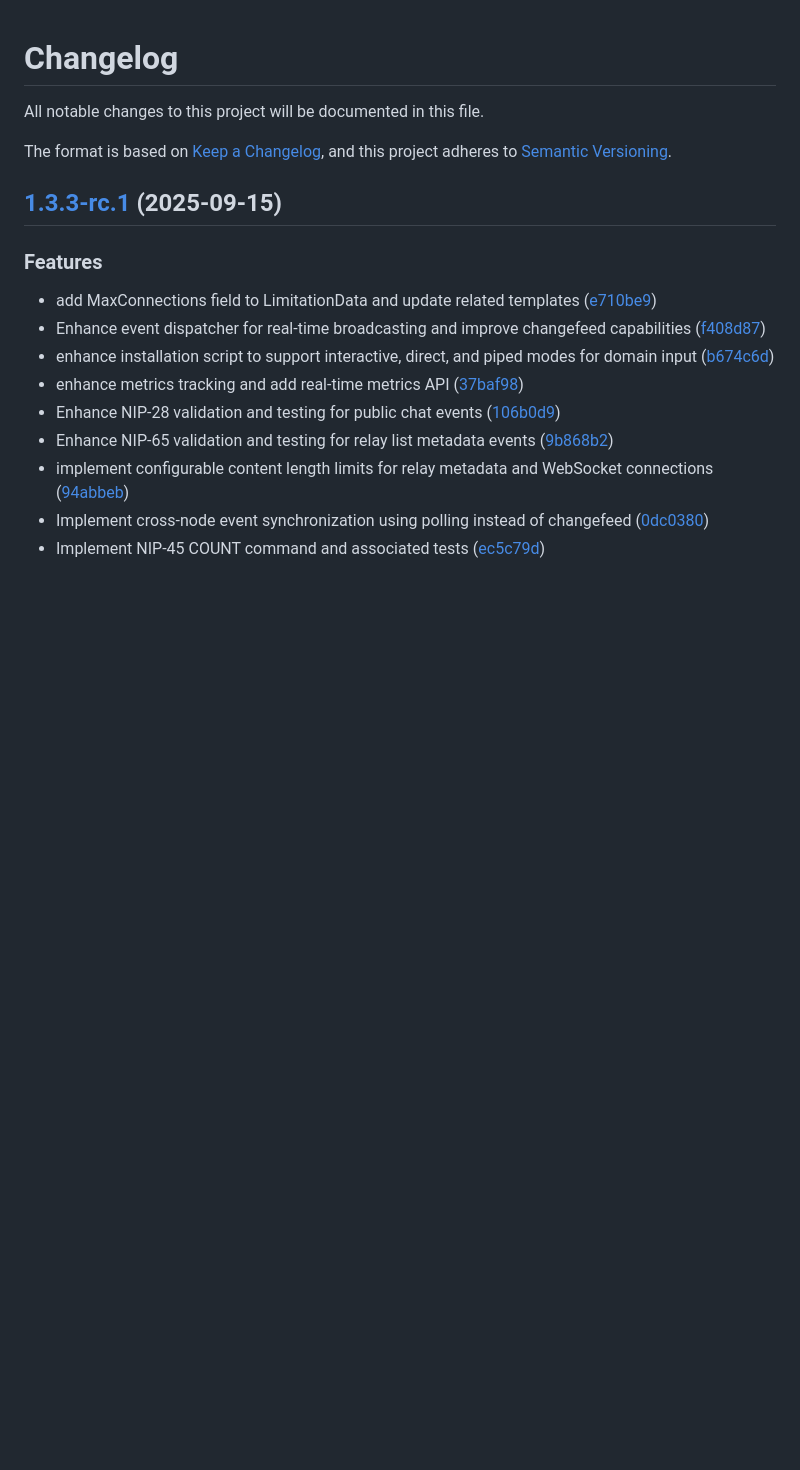
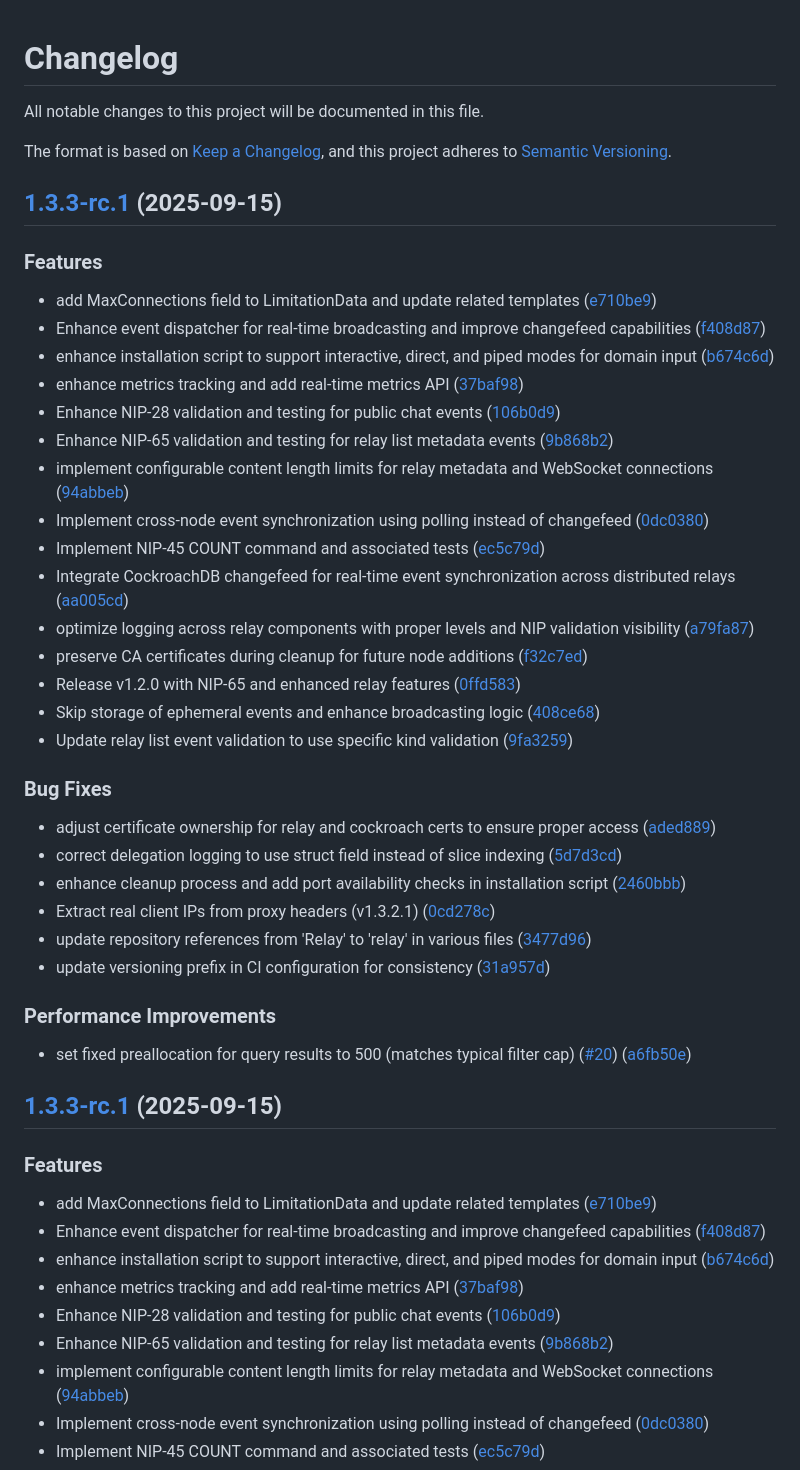
Before and after one commit to Shugur-Network/relay, a Markdown page: CHANGELOG.md, the part around the change. Drawn GitHub-style; blank space fills up the shorter version.

Commit message:
chore(main): release 1.3.3-rc.1 (#36)

```diff
--- a/CHANGELOG.md
+++ b/CHANGELOG.md
@@ -4,6 +4,42 @@ All notable changes to this project will be documented in this file.
 
 The format is based on [Keep a Changelog](https://keepachangelog.com/en/1.0.0/),
 and this project adheres to [Semantic Versioning](https://semver.org/spec/v2.0.0.html).
+
+## [1.3.3-rc.1](https://github.com/Shugur-Network/relay/compare/v1.3.3-rc.1...v1.3.3-rc.1) (2025-09-15)
+
+
+### Features
+
+* add MaxConnections field to LimitationData and update related templates ([e710be9](https://github.com/Shugur-Network/relay/commit/e710be96c3359c4a9a3c59a366d5b487d2a8fe29))
+* Enhance event dispatcher for real-time broadcasting and improve changefeed capabilities ([f408d87](https://github.com/Shugur-Network/relay/commit/f408d87002786f5b99c4596abe9f505b01c6065d))
+* enhance installation script to support interactive, direct, and piped modes for domain input ([b674c6d](https://github.com/Shugur-Network/relay/commit/b674c6dc5d9447d31b65deb9b6f1e2d8f210c518))
+* enhance metrics tracking and add real-time metrics API ([37baf98](https://github.com/Shugur-Network/relay/commit/37baf98cb2f97cceb6bbd22cbd8601c32feab564))
+* Enhance NIP-28 validation and testing for public chat events ([106b0d9](https://github.com/Shugur-Network/relay/commit/106b0d99188960309e94241e6c8b8beb761bffad))
+* Enhance NIP-65 validation and testing for relay list metadata events ([9b868b2](https://github.com/Shugur-Network/relay/commit/9b868b25f30be50a4e6bb233a79d8c0c86d53208))
+* implement configurable content length limits for relay metadata and WebSocket connections ([94abbeb](https://github.com/Shugur-Network/relay/commit/94abbeb0887021d58e322afa16fb389af99e7689))
+* Implement cross-node event synchronization using polling instead of changefeed ([0dc0380](https://github.com/Shugur-Network/relay/commit/0dc0380e7353c7c2cb6ea9456cfa51dde679d69f))
+* Implement NIP-45 COUNT command and associated tests ([ec5c79d](https://github.com/Shugur-Network/relay/commit/ec5c79df24ec0db7bbe0d16c7a80e32e2bc3d421))
+* Integrate CockroachDB changefeed for real-time event synchronization across distributed relays ([aa005cd](https://github.com/Shugur-Network/relay/commit/aa005cddb7082d9802f194ee77eeef16542d4008))
+* optimize logging across relay components with proper levels and NIP validation visibility ([a79fa87](https://github.com/Shugur-Network/relay/commit/a79fa8782d58a607a9b559c6eaf7552e4741811b))
+* preserve CA certificates during cleanup for future node additions ([f32c7ed](https://github.com/Shugur-Network/relay/commit/f32c7ed4bc56a9a058277bb2c55d0a497304d247))
+* Release v1.2.0 with NIP-65 and enhanced relay features ([0ffd583](https://github.com/Shugur-Network/relay/commit/0ffd58338d22755d401fa02555e5da3f33d24dc1))
+* Skip storage of ephemeral events and enhance broadcasting logic ([408ce68](https://github.com/Shugur-Network/relay/commit/408ce686dc3cf7e97147a130d995033699c97666))
+* Update relay list event validation to use specific kind validation ([9fa3259](https://github.com/Shugur-Network/relay/commit/9fa3259b6bcc879239271ed360083714646257d0))
+
+
+### Bug Fixes
+
+* adjust certificate ownership for relay and cockroach certs to ensure proper access ([aded889](https://github.com/Shugur-Network/relay/commit/aded889763c7b7303b41c7b6e1450966e5cd4a47))
+* correct delegation logging to use struct field instead of slice indexing ([5d7d3cd](https://github.com/Shugur-Network/relay/commit/5d7d3cda6b1836252f48301b474dc7c12a2d5eec))
+* enhance cleanup process and add port availability checks in installation script ([2460bbb](https://github.com/Shugur-Network/relay/commit/2460bbb543c219e56fb7d0ba33ba097ba3a10504))
+* Extract real client IPs from proxy headers (v1.3.2.1) ([0cd278c](https://github.com/Shugur-Network/relay/commit/0cd278c8486bfff6cfff55d912ec51fdceb1f6ea))
+* update repository references from 'Relay' to 'relay' in various files ([3477d96](https://github.com/Shugur-Network/relay/commit/3477d962cb33b62d5fdb247c40bf7c838ba2390c))
+* update versioning prefix in CI configuration for consistency ([31a957d](https://github.com/Shugur-Network/relay/commit/31a957d72d1f9c91ff0c0596bc34fc0028129ccf))
+
+
+### Performance Improvements
+
+* set fixed preallocation for query results to 500 (matches typical filter cap) ([#20](https://github.com/Shugur-Network/relay/issues/20)) ([a6fb50e](https://github.com/Shugur-Network/relay/commit/a6fb50e8e7be6b689ab2b99317aa77d5b2059f06))
 
 ## [1.3.3-rc.1](https://github.com/Shugur-Network/relay/compare/v1.3.3-rc.1...v1.3.3-rc.1) (2025-09-15)
 
```
